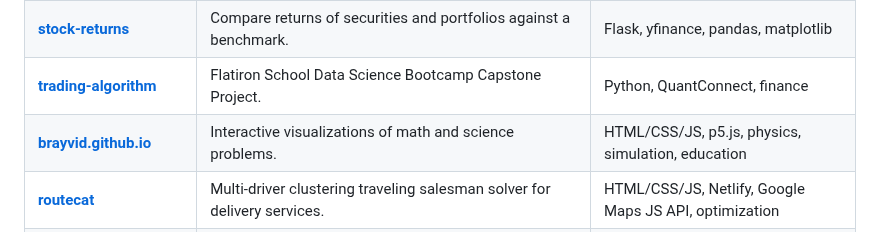
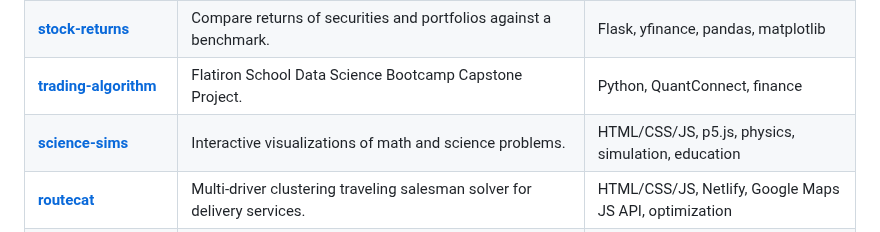
Before and after one commit to brayvid/brayvid, a Markdown page: README.md, the part around the change. GitHub-like rendering.

```diff
--- a/README.md
+++ b/README.md
@@ -47,7 +47,7 @@ VSCode, Jupyter, Git, Railway, Netlify
 | **[based-news](https://github.com/brayvid/based-news)** | Curates news headlines from RSS feeds using Google Gemini, tuned to your preferences. | Python, Gemini, NLTK, HTML/CSS/JS |
 | **[stock-returns](https://github.com/brayvid/stock-returns)** | Compare returns of securities and portfolios against a benchmark. |Flask, yfinance, pandas, matplotlib |
 | **[trading-algorithm](https://github.com/brayvid/trading-algorithm)** | Flatiron School Data Science Bootcamp Capstone Project. | Python, QuantConnect, finance |
-| **[brayvid.github.io](https://github.com/brayvid/brayvid.github.io)** | Interactive visualizations of math and science problems. | HTML/CSS/JS, p5.js, physics, simulation, education |
+| **[science-sims](https://github.com/brayvid/science-sims)** | Interactive visualizations of math and science problems. | HTML/CSS/JS, p5.js, physics, simulation, education |
 | **[routecat](https://github.com/brayvid/routecat)** | Multi-driver clustering traveling salesman solver for delivery services. | HTML/CSS/JS, Netlify, Google Maps JS API, optimization |
 | **[shutter-controller](https://github.com/brayvid/shutter-controller)** | An Arduino-based camera controller for custom timelapse photography. | Arduino, C++, Python, DIY |
 | **[skyrim-alchemy-optimizer](https://github.com/brayvid/skyrim-alchemy-optimizer)** | A tool to maximize alchemy profitability in Skyrim using integer linear programming. | Python, SciPy |
```
